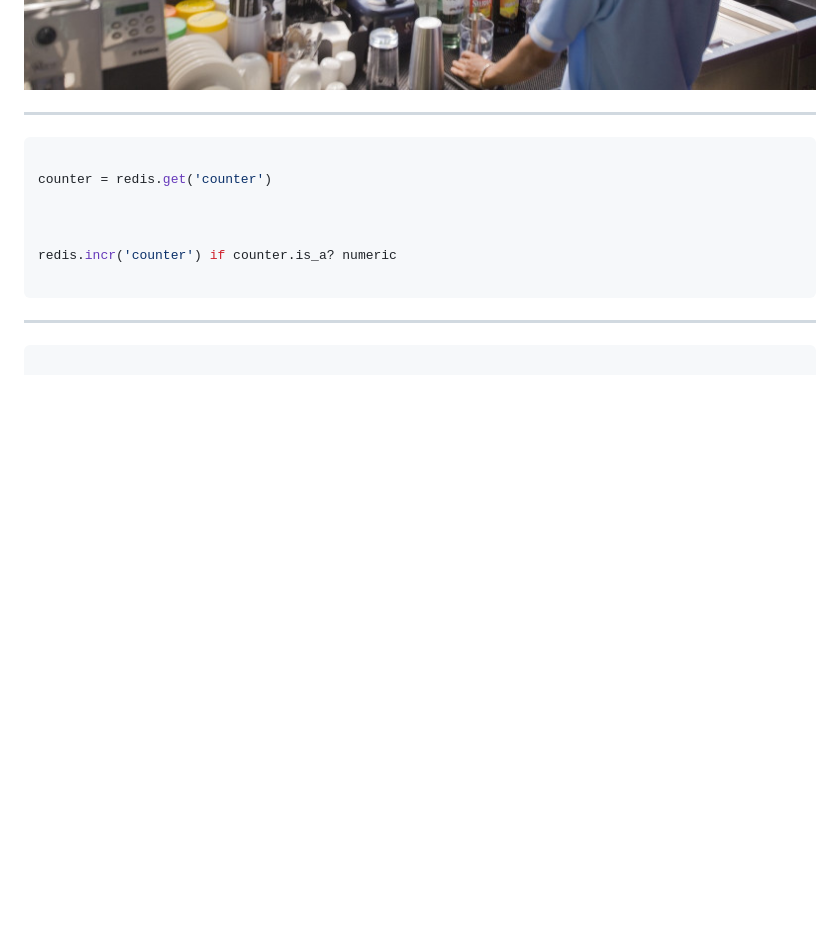
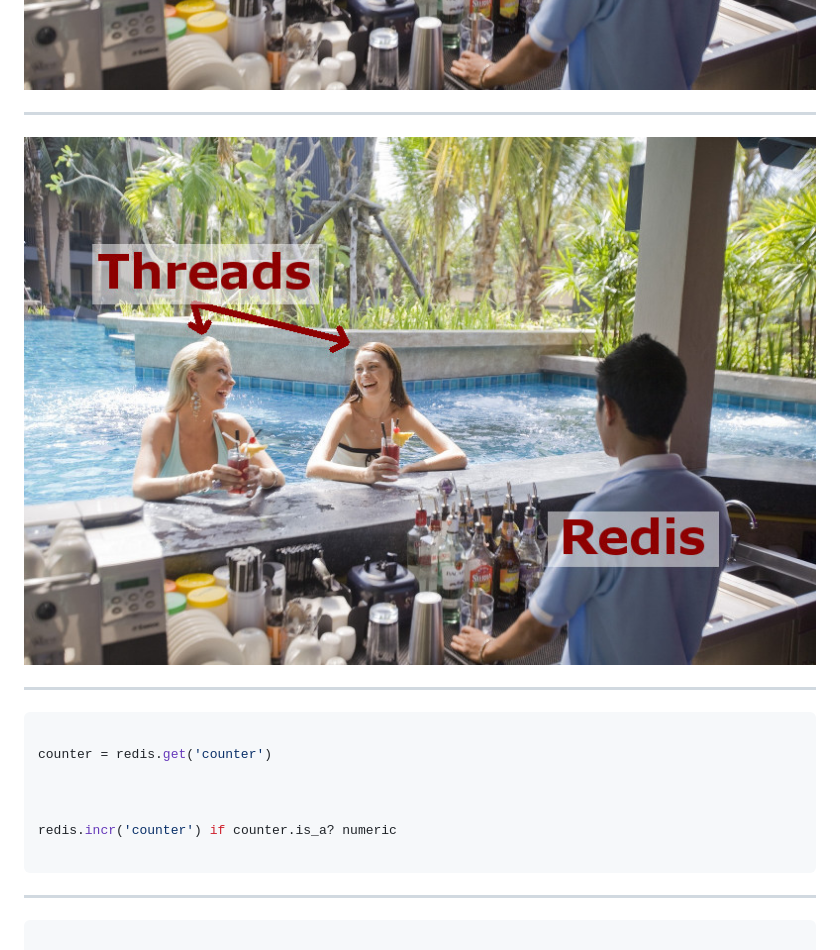
Before and after one commit to kikito/a-taste-of-lua, a Markdown page: a-taste-of-lua.md, the part around the change printed below. Rendered like a GitHub page; pictures changed too: images/bartender2.jpg (added); blank space fills up the shorter version.

Commit message:
bartender 2

```diff
--- a/a-taste-of-lua.md
+++ b/a-taste-of-lua.md
@@ -417,6 +418,10 @@ new_age = redis.incr("age") # 26
 ---
 
 ![fullscreen](images/bartender.jpg)
+
+---
+
+![fullscreen](images/bartender2.jpg)
 
 ---
 
```
Also changed, not shown: other parts of a-taste-of-lua.md (+2 -1 lines).
